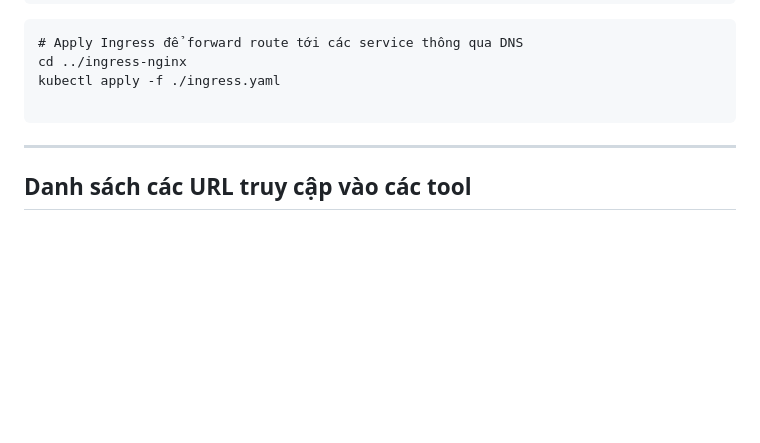
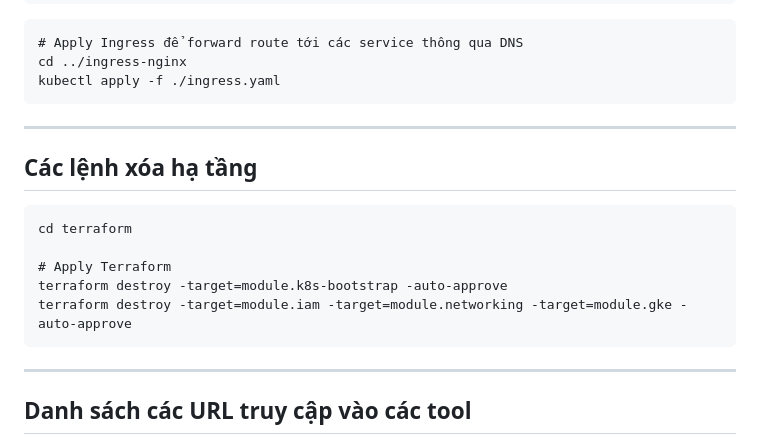
Before and after one commit to nqvuong23/NT548-DevSecOps-Project, a Markdown page: NOTE.md, the part around the change. Drawn GitHub-style; blank space fills up the shorter version.

Commit message:
update delete command

````diff
--- a/NOTE.md
+++ b/NOTE.md
@@ -141,7 +141,18 @@ helm upgrade --install ingress-nginx ingress-nginx/ingress-nginx -n app --values
 # Apply Ingress để forward route tới các service thông qua DNS
 cd ../ingress-nginx
 kubectl apply -f ./ingress.yaml
+```
 
+---
+
+## Các lệnh xóa hạ tầng
+
+```
+cd terraform
+
+# Apply Terraform
+terraform destroy -target=module.k8s-bootstrap -auto-approve
+terraform destroy -target=module.iam -target=module.networking -target=module.gke -auto-approve
 ```
 
 ---
````
